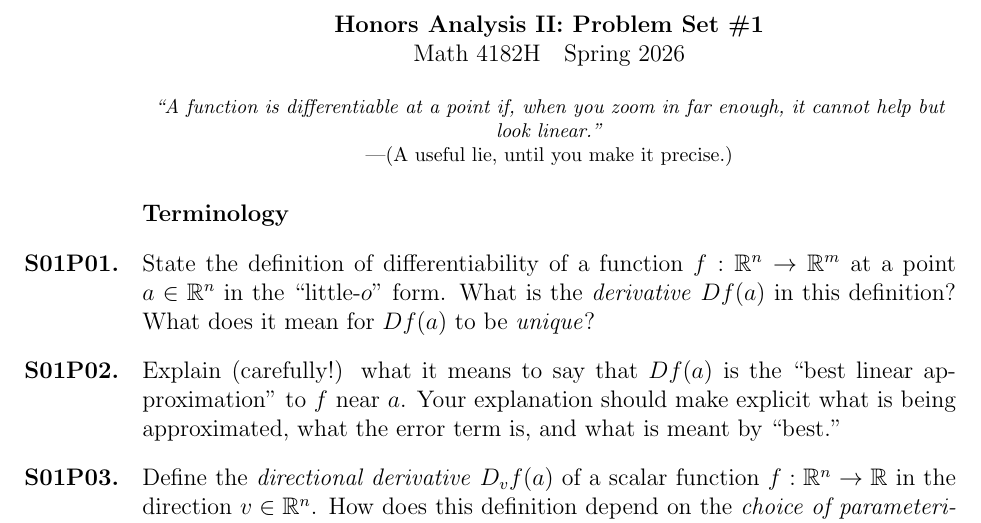
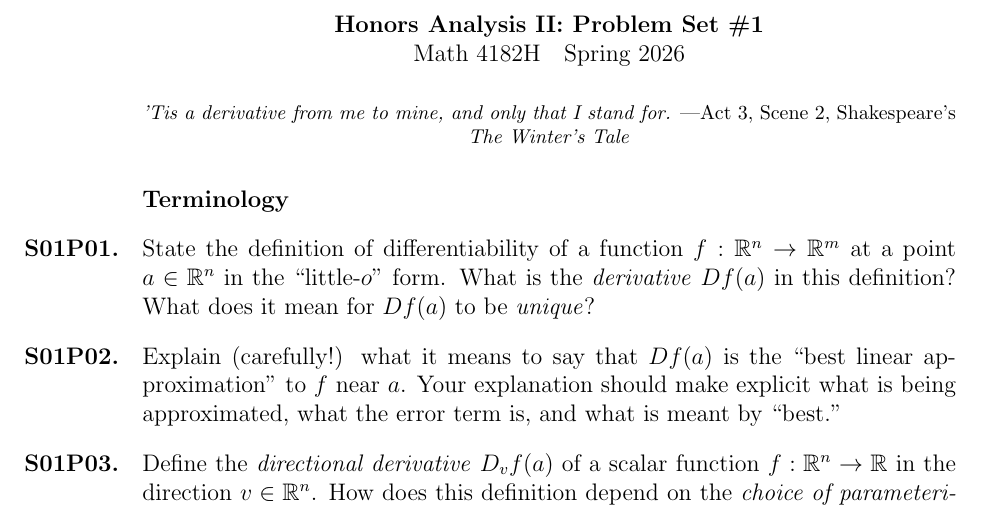
Before and after one commit to kisonecat/math4182h, a LaTeX problem sheet (set01.tex): part of page 1 of 3, cut so that both start at the same text. Compiled offline with pdfLaTeX.

Commit message:
fix the epigraph

```diff
--- a/set01.tex
+++ b/set01.tex
@@ -8,9 +8,8 @@
 \maketitle
 
 \begin{inspiration}
-``A function is differentiable at a point if, when you zoom in far enough,
-it cannot help but look linear.'' \\
-\byline{(A useful lie, until you make it precise.)}
+'Tis a derivative from me to mine, and only that I stand for.
+\byline{Act 3, Scene 2, Shakespeare's \textit{The Winter's Tale}}
 \end{inspiration}
 
 \section{Terminology}
```
